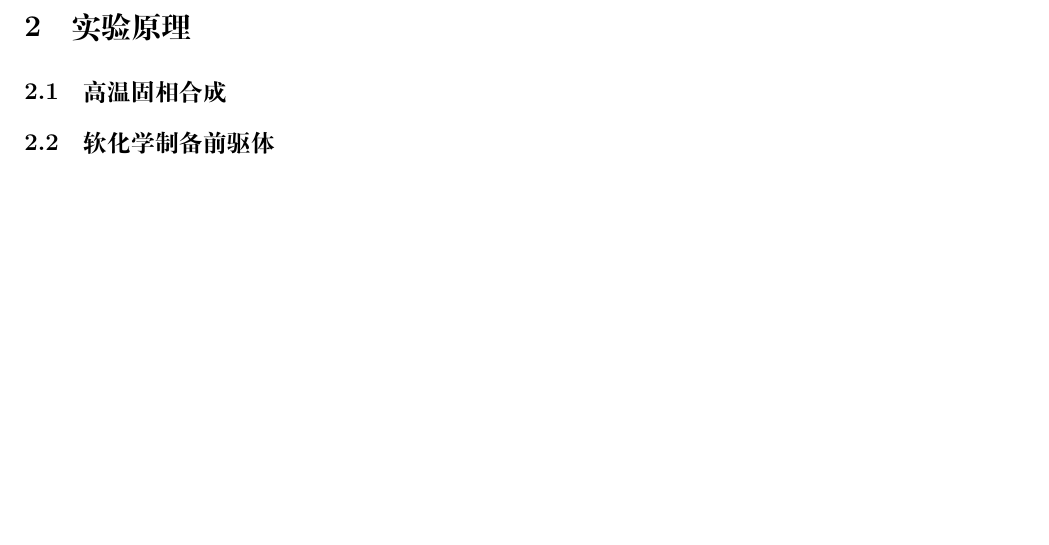
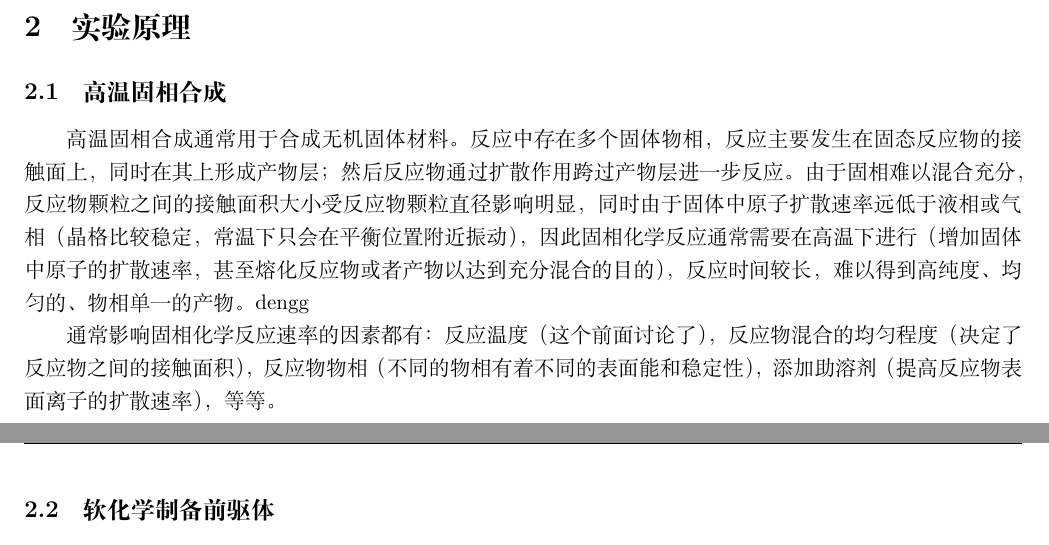
Before and after one commit to whoswq/Inorganic-chemistry-experiment, a LaTeX document (ep_1/main.tex): part of the page before the commit and two parts of pages 1 and 2 of 2 after it, the two joined at a grey line, cut so that both start at the same text, the shorter picture padded with empty space. Compiled offline with XeLaTeX.

Commit message:
edit by wcb

```diff
--- a/ep_1/main.tex
+++ b/ep_1/main.tex
@@ -50,7 +50,19 @@
 	\end{enumerate}
 	\section{实验原理}
 	\subsection{高温固相合成}
+	高温固相合成通常用于合成无机固体材料。反应中存在多个固体物相，反应主要
+	发生在固态反应物的接触面上，同时在其上形成产物层；然后反应物通过扩散作用跨过产物层
+	进一步反应。由于固相难以混合充分，反应物颗粒之间的接触面积大小受反应物颗粒直径影响明显
+	，同时由于固体中原子扩散速率远低于液相或气相（晶格比较稳定，常温下只会在平衡位置
+	附近振动），因此固相化学反应通常需要在高温下进行（增加固体中原子的扩散速率，甚至
+	熔化反应物或者产物以达到充分混合的目的），反应时间较长，难以得到高纯度、均匀的、物相单一
+	的产物。dengg
+	\par
+	通常影响固相化学反应速率的因素都有：反应温度（这个前面讨论了），反应物混合的均匀程度（决定了
+	反应物之间的接触面积），反应物物相（不同的物相有着不同的表面能和稳定性），添加助溶剂（提高
+	反应物表面离子的扩散速率），等等。
 	\subsection{软化学制备前驱体}
+
 	\subsection{荧光材料的发光原理}
 	\section{实验操作步骤}
 	\subsection{高温固相反应合成荧光材料}
```
Also changed, not shown: ep_1/main.pdf.
